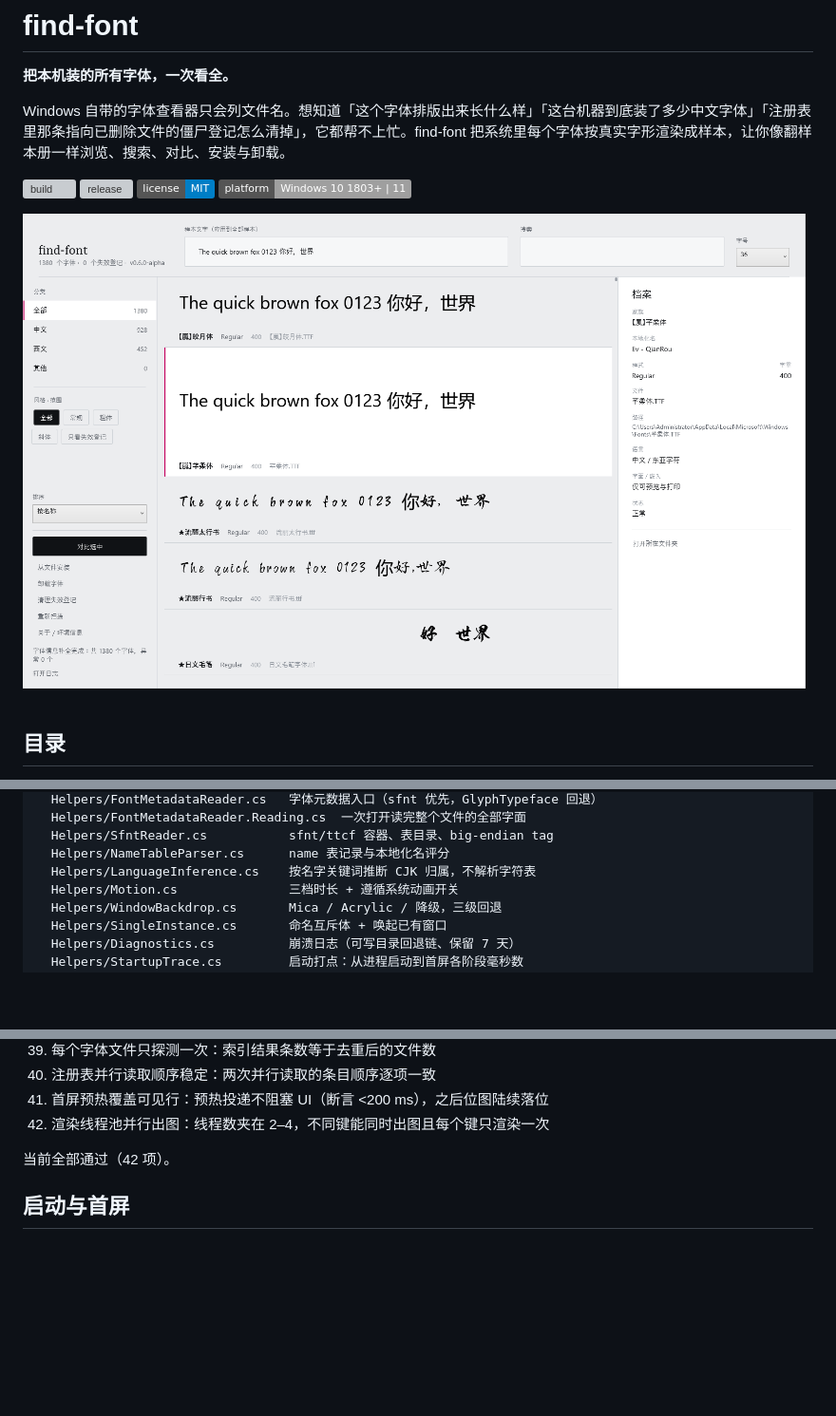
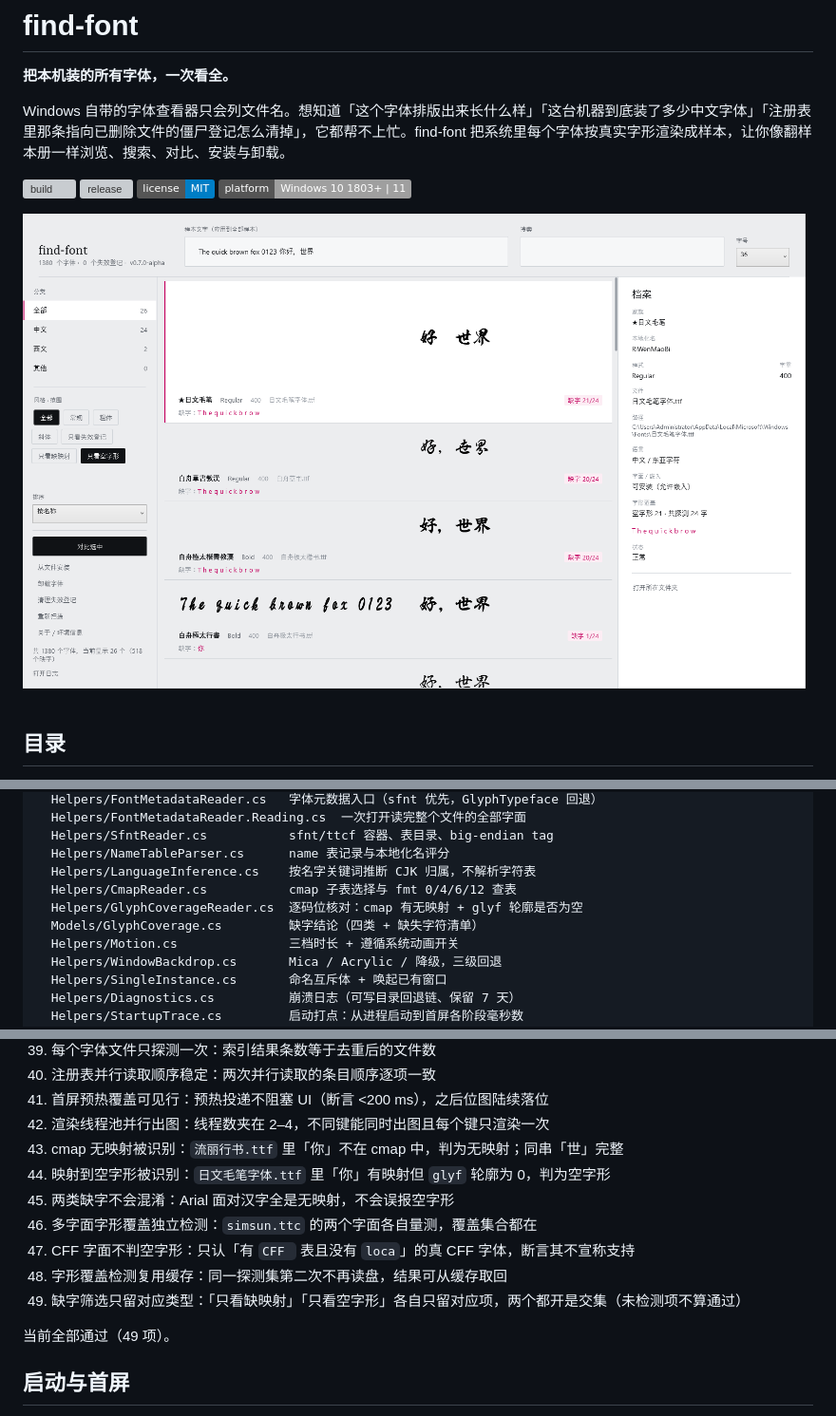
Before and after one commit to DHA404/find-font, a Markdown page: README.md, 3 parts joined by grey strips. Shown at 95% size. Drawn GitHub-style; pictures changed too: docs/screenshot.png; badges without logos; blank space fills up the shorter version; grey boxes are pictures that could not be loaded.

Commit message:
feat: 新增字形缺失检测，区分 cmap 无映射与映射到空字形

```diff
--- a/README.md
+++ b/README.md
@@ -198,6 +200,9 @@ src/FindFont.App/
   Helpers/SfntReader.cs           sfnt/ttcf 容器、表目录、big-endian tag
   Helpers/NameTableParser.cs      name 表记录与本地化名评分
   Helpers/LanguageInference.cs    按名字关键词推断 CJK 归属，不解析字符表
+  Helpers/CmapReader.cs           cmap 子表选择与 fmt 0/4/6/12 查表
+  Helpers/GlyphCoverageReader.cs  逐码位核对：cmap 有无映射 + glyf 轮廓是否为空
+  Models/GlyphCoverage.cs         缺字结论（四类 + 缺失字符清单）
   Helpers/Motion.cs               三档时长 + 遵循系统动画开关
   Helpers/WindowBackdrop.cs       Mica / Acrylic / 降级，三级回退
   Helpers/SingleInstance.cs       命名互斥体 + 唤起已有窗口
@@ -283,8 +290,15 @@ build.cmd test
 40. 注册表并行读取顺序稳定：两次并行读取的条目顺序逐项一致
 41. 首屏预热覆盖可见行：预热投递不阻塞 UI（断言 <200 ms），之后位图陆续落位
 42. 渲染线程池并行出图：线程数夹在 2–4，不同键能同时出图且每个键只渲染一次
+43. cmap 无映射被识别：`流丽行书.ttf` 里「你」不在 cmap 中，判为无映射；同串「世」完整
+44. 映射到空字形被识别：`日文毛笔字体.ttf` 里「你」有映射但 `glyf` 轮廓为 0，判为空字形
+45. 两类缺字不会混淆：Arial 面对汉字全是无映射，不会误报空字形
+46. 多字面字形覆盖独立检测：`simsun.ttc` 的两个字面各自量测，覆盖集合都在
+47. CFF 字面不判空字形：只认「有 `CFF ` 表且没有 `loca`」的真 CFF 字体，断言其不宣称支持
+48. 字形覆盖检测复用缓存：同一探测集第二次不再读盘，结果可从缓存取回
+49. 缺字筛选只留对应类型：「只看缺映射」「只看空字形」各自只留对应项，两个都开是交集（未检测项不算通过）
 
-当前全部通过（42 项）。
+当前全部通过（49 项）。
 
 ## 启动与首屏
 
```
Also changed, not shown: other parts of README.md (+7 -0 lines), 17 other files.
